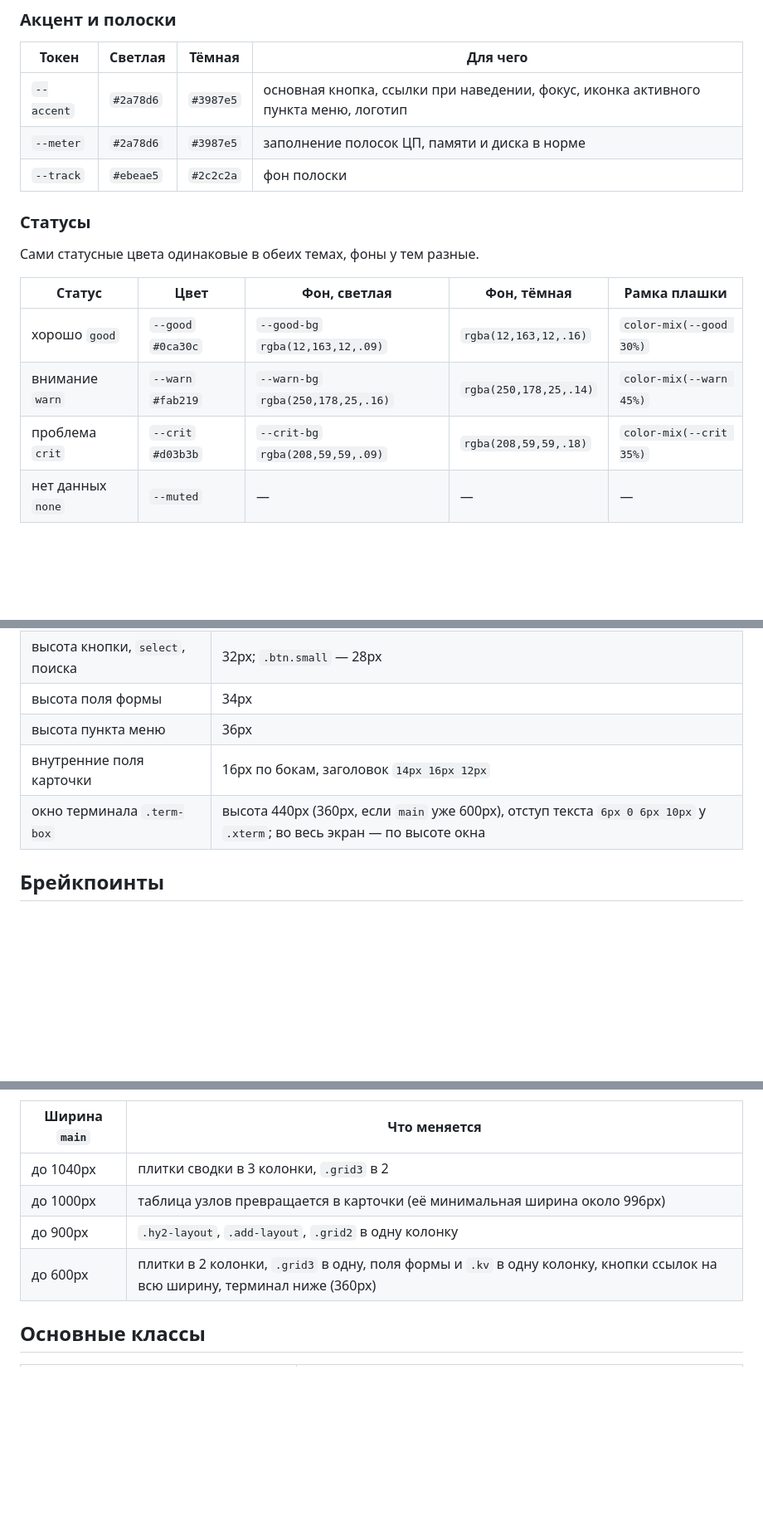
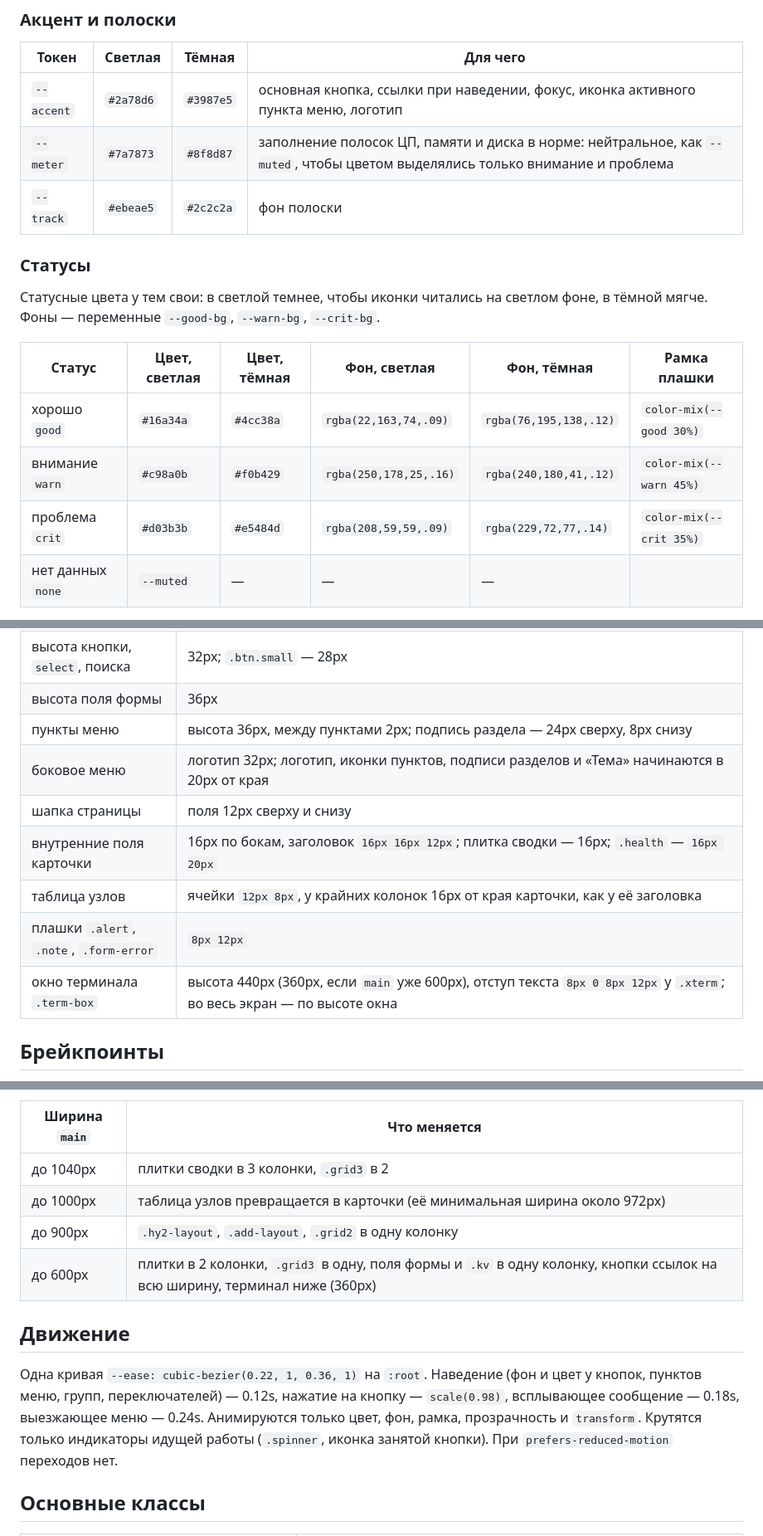
Before and after one commit to mEldevlp/iof, a Markdown page: web/design.md, 3 parts joined by grey strips. Shown at 83% size. Drawn GitHub-style; blank space fills up the shorter version.

```diff
--- a/web/design.md
+++ b/web/design.md
@@ -38,18 +38,19 @@
 | Токен | Светлая | Тёмная | Для чего |
 |---|---|---|---|
 | `--accent` | `#2a78d6` | `#3987e5` | основная кнопка, ссылки при наведении, фокус, иконка активного пункта меню, логотип |
-| `--meter` | `#2a78d6` | `#3987e5` | заполнение полосок ЦП, памяти и диска в норме |
+| `--meter` | `#7a7873` | `#8f8d87` | заполнение полосок ЦП, памяти и диска в норме: нейтральное, как `--muted`, чтобы цветом выделялись только внимание и проблема |
 | `--track` | `#ebeae5` | `#2c2c2a` | фон полоски |
 
 ### Статусы
 
-Сами статусные цвета одинаковые в обеих темах, фоны у тем разные.
+Статусные цвета у тем свои: в светлой темнее, чтобы иконки читались на светлом фоне, в тёмной мягче.
+Фоны — переменные `--good-bg`, `--warn-bg`, `--crit-bg`.
 
-| Статус | Цвет | Фон, светлая | Фон, тёмная | Рамка плашки |
-|---|---|---|---|---|
-| хорошо `good` | `--good` `#0ca30c` | `--good-bg` `rgba(12,163,12,.09)` | `rgba(12,163,12,.16)` | `color-mix(--good 30%)` |
-| внимание `warn` | `--warn` `#fab219` | `--warn-bg` `rgba(250,178,25,.16)` | `rgba(250,178,25,.14)` | `color-mix(--warn 45%)` |
-| проблема `crit` | `--crit` `#d03b3b` | `--crit-bg` `rgba(208,59,59,.09)` | `rgba(208,59,59,.18)` | `color-mix(--crit 35%)` |
+| Статус | Цвет, светлая | Цвет, тёмная | Фон, светлая | Фон, тёмная | Рамка плашки |
+|---|---|---|---|---|---|
+| хорошо `good` | `#16a34a` | `#4cc38a` | `rgba(22,163,74,.09)` | `rgba(76,195,138,.12)` | `color-mix(--good 30%)` |
+| внимание `warn` | `#c98a0b` | `#f0b429` | `rgba(250,178,25,.16)` | `rgba(240,180,41,.12)` | `color-mix(--warn 45%)` |
+| проблема `crit` | `#d03b3b` | `#e5484d` | `rgba(208,59,59,.09)` | `rgba(229,72,77,.14)` | `color-mix(--crit 35%)` |
 | нет данных `none` | `--muted` | — | — | — |
 
 Правила:
@@ -131,8 +143,12 @@
 | высота кнопки, `select`, поиска | 32px; `.btn.small` — 28px |
-| высота поля формы | 34px |
-| высота пункта меню | 36px |
-| внутренние поля карточки | 16px по бокам, заголовок `14px 16px 12px` |
-| окно терминала `.term-box` | высота 440px (360px, если `main` уже 600px), отступ текста `6px 0 6px 10px` у `.xterm`; во весь экран — по высоте окна |
+| высота поля формы | 36px |
+| пункты меню | высота 36px, между пунктами 2px; подпись раздела — 24px сверху, 8px снизу |
+| боковое меню | логотип 32px; логотип, иконки пунктов, подписи разделов и «Тема» начинаются в 20px от края |
+| шапка страницы | поля 12px сверху и снизу |
+| внутренние поля карточки | 16px по бокам, заголовок `16px 16px 12px`; плитка сводки — 16px; `.health` — `16px 20px` |
+| таблица узлов | ячейки `12px 8px`, у крайних колонок 16px от края карточки, как у её заголовка |
+| плашки `.alert`, `.note`, `.form-error` | `8px 12px` |
+| окно терминала `.term-box` | высота 440px (360px, если `main` уже 600px), отступ текста `8px 0 8px 12px` у `.xterm`; во весь экран — по высоте окна |
 
 ## Брейкпоинты
 
@@ -146,9 +162,16 @@
 | Ширина `main` | Что меняется |
 |---|---|
 | до 1040px | плитки сводки в 3 колонки, `.grid3` в 2 |
-| до 1000px | таблица узлов превращается в карточки (её минимальная ширина около 996px) |
+| до 1000px | таблица узлов превращается в карточки (её минимальная ширина около 972px) |
 | до 900px | `.hy2-layout`, `.add-layout`, `.grid2` в одну колонку |
 | до 600px | плитки в 2 колонки, `.grid3` в одну, поля формы и `.kv` в одну колонку, кнопки ссылок на всю ширину, терминал ниже (360px) |
+
+## Движение
+
+Одна кривая `--ease: cubic-bezier(0.22, 1, 0.36, 1)` на `:root`. Наведение (фон и цвет у кнопок, пунктов
+меню, групп, переключателей) — 0.12s, нажатие на кнопку — `scale(0.98)`, всплывающее сообщение — 0.18s,
+выезжающее меню — 0.24s. Анимируются только цвет, фон, рамка, прозрачность и `transform`. Крутятся только
+индикаторы идущей работы (`.spinner`, иконка занятой кнопки). При `prefers-reduced-motion` переходов нет.
 
 ## Основные классы
 
```
Also changed, not shown: other parts of web/design.md (+32 -21 lines), CLAUDE.md (+16 -7 lines), README.md (+12 -1 lines), docs/panel-add.png (added), docs/panel-hy2.png (added), docs/panel-node.png, docs/panel-overview.png, docs/panel-terminal.png (added), 4 other files.
